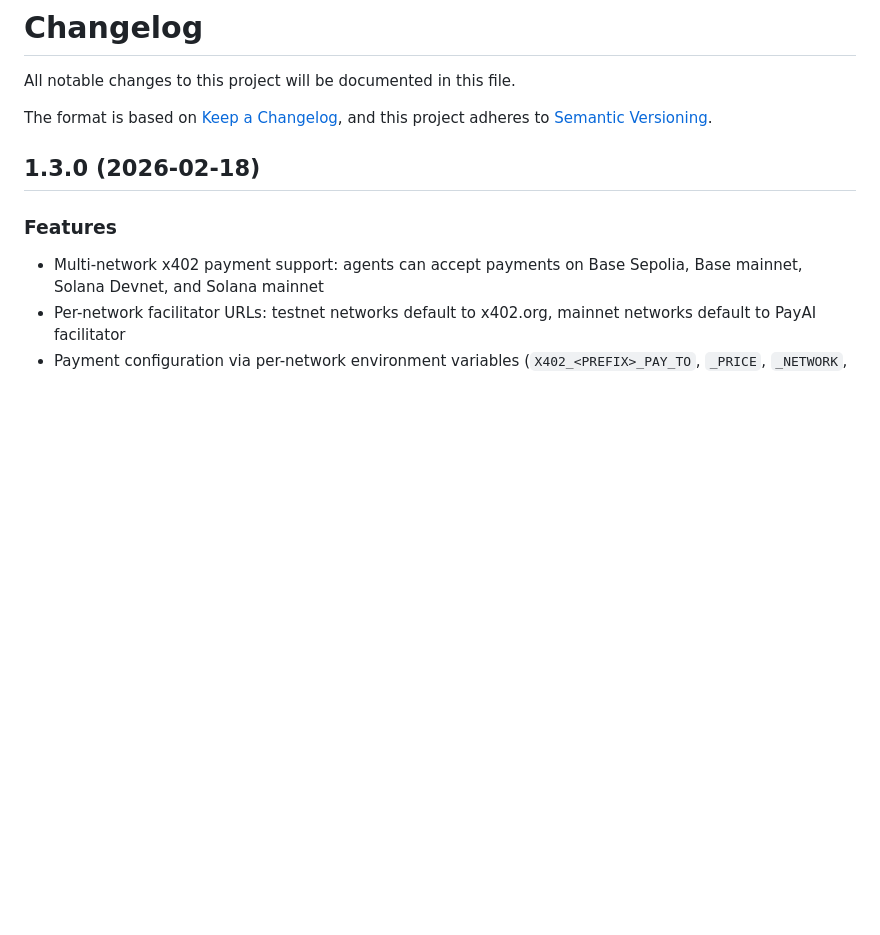
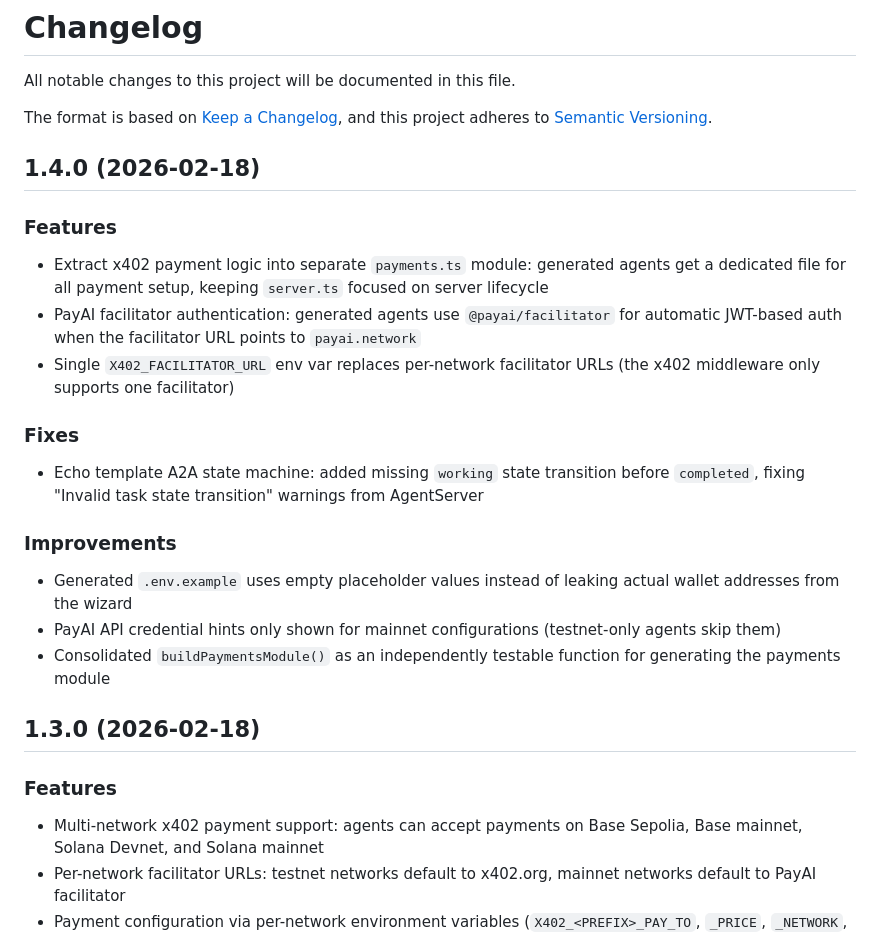
Before and after one commit to warden-protocol/warden-code, a Markdown page: CHANGELOG.md, the part around the change. GitHub-like rendering; blank space fills up the shorter version.

```diff
--- a/CHANGELOG.md
+++ b/CHANGELOG.md
@@ -4,6 +4,24 @@ All notable changes to this project will be documented in this file.
 
 The format is based on [Keep a Changelog](https://keepachangelog.com/),
 and this project adheres to [Semantic Versioning](https://semver.org/).
+
+## 1.4.0 (2026-02-18)
+
+### Features
+
+- Extract x402 payment logic into separate `payments.ts` module: generated agents get a dedicated file for all payment setup, keeping `server.ts` focused on server lifecycle
+- PayAI facilitator authentication: generated agents use `@payai/facilitator` for automatic JWT-based auth when the facilitator URL points to `payai.network`
+- Single `X402_FACILITATOR_URL` env var replaces per-network facilitator URLs (the x402 middleware only supports one facilitator)
+
+### Fixes
+
+- Echo template A2A state machine: added missing `working` state transition before `completed`, fixing "Invalid task state transition" warnings from AgentServer
+
+### Improvements
+
+- Generated `.env.example` uses empty placeholder values instead of leaking actual wallet addresses from the wizard
+- PayAI API credential hints only shown for mainnet configurations (testnet-only agents skip them)
+- Consolidated `buildPaymentsModule()` as an independently testable function for generating the payments module
 
 ## 1.3.0 (2026-02-18)
 
```
Also changed, not shown: README.md (+25 -11 lines).
